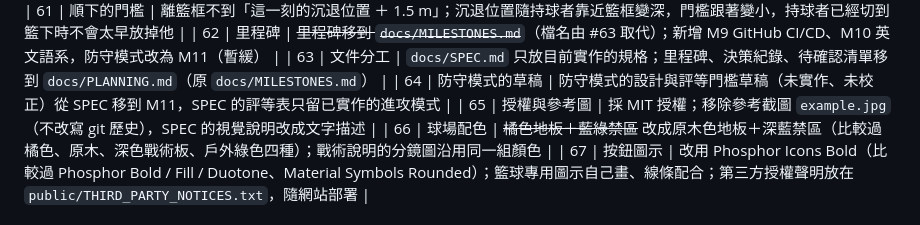
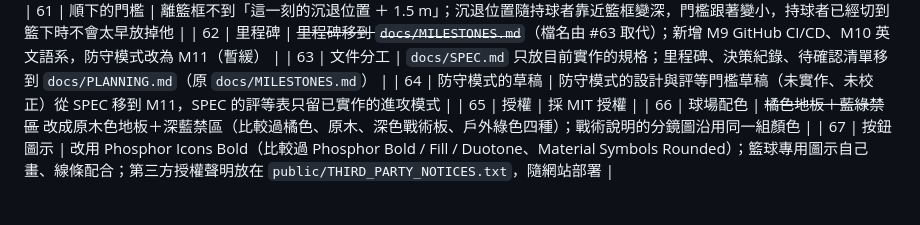
Before and after one commit to burgess1109/halfcourt-tactics, a Markdown page: docs/PLANNING.md, the part around the change. Drawn GitHub-style.

Commit message:
Simplify license decision entry
Co-Authored-By: Claude Opus 5.5 <noreply@anthropic.com>

```diff
--- a/docs/PLANNING.md
+++ b/docs/PLANNING.md
@@ -130,7 +130,7 @@
 | 62 | 里程碑 | ~~里程碑移到 `docs/MILESTONES.md`~~（檔名由 #63 取代）；新增 M9 GitHub CI/CD、M10 英文語系，防守模式改為 M11（暫緩） |
 | 63 | 文件分工 | `docs/SPEC.md` 只放目前實作的規格；里程碑、決策紀錄、待確認清單移到 `docs/PLANNING.md`（原 `docs/MILESTONES.md`） |
 | 64 | 防守模式的草稿 | 防守模式的設計與評等門檻草稿（未實作、未校正）從 SPEC 移到 M11，SPEC 的評等表只留已實作的進攻模式 |
-| 65 | 授權與參考圖 | 採 MIT 授權；移除參考截圖 `example.jpg`（不改寫 git 歷史），SPEC 的視覺說明改成文字描述 |
+| 65 | 授權 | 採 MIT 授權 |
 | 66 | 球場配色 | ~~橘色地板＋藍綠禁區~~ 改成原木色地板＋深藍禁區（比較過橘色、原木、深色戰術板、戶外綠色四種）；戰術說明的分鏡圖沿用同一組顏色 |
 | 67 | 按鈕圖示 | 改用 Phosphor Icons Bold（比較過 Phosphor Bold / Fill / Duotone、Material Symbols Rounded）；籃球專用圖示自己畫、線條配合；第三方授權聲明放在 `public/THIRD_PARTY_NOTICES.txt`，隨網站部署 |
 
```
